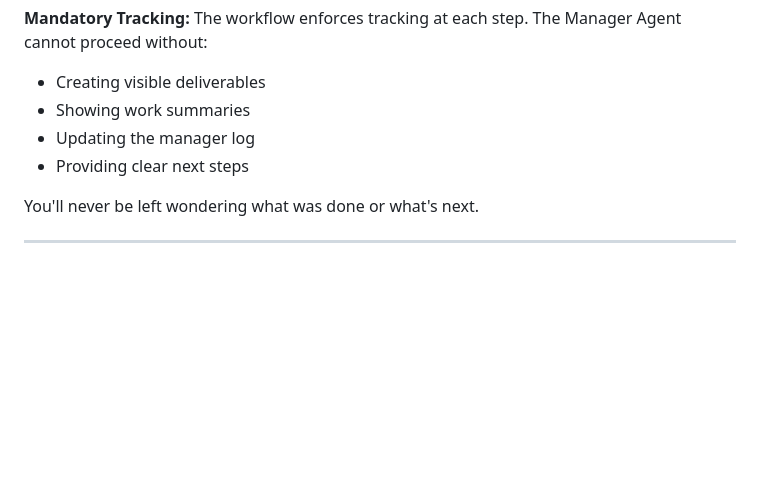
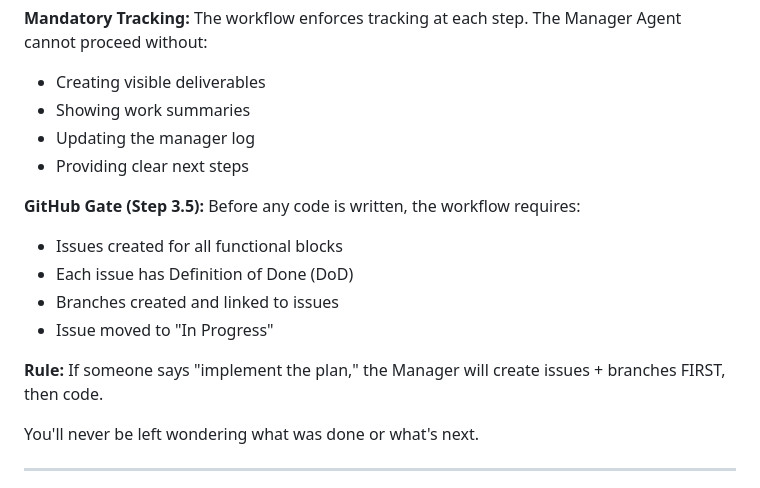
Before and after one commit to gapfDev/ai-dev-workflow, a Markdown page: README.md, the part around the change. Rendered like a GitHub page; blank space fills up the shorter version.

```diff
--- a/README.md
+++ b/README.md
@@ -156,6 +156,15 @@ The workflow enforces tracking at each step. The Manager Agent cannot proceed wi
 - Updating the manager log
 - Providing clear next steps
 
+**GitHub Gate (Step 3.5):**
+Before any code is written, the workflow requires:
+- Issues created for all functional blocks
+- Each issue has Definition of Done (DoD)
+- Branches created and linked to issues
+- Issue moved to "In Progress"
+
+**Rule:** If someone says "implement the plan," the Manager will create issues + branches FIRST, then code.
+
 You'll never be left wondering what was done or what's next.
 
 ---
```
Also changed, not shown: .agent/workflows/ai-dev-flow-plan.md (+21 -0 lines).
